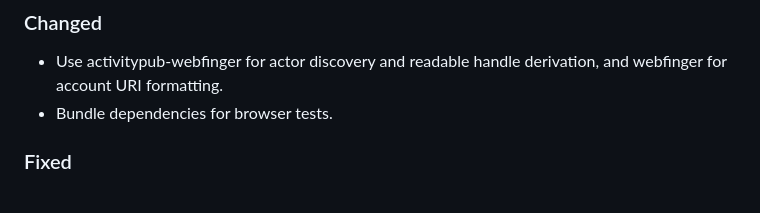
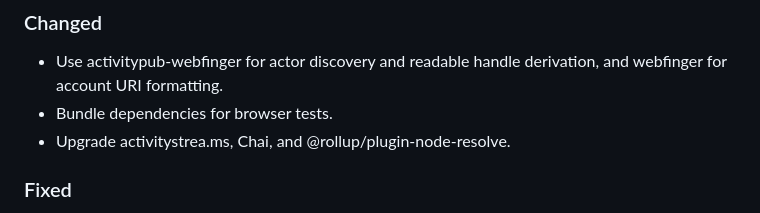
Before and after one commit to social-web-foundation/ap-components, a Markdown page: CHANGELOG.md, the part around one of its changes. Rendered like a GitHub page.

Commit message:
doc: CHANGELOG 1.4.3

```diff
--- a/CHANGELOG.md
+++ b/CHANGELOG.md
@@ -20,6 +22,7 @@ the tagged release commits.
 - Use activitypub-webfinger for actor discovery and readable handle derivation,
   and webfinger for account URI formatting.
 - Bundle dependencies for browser tests.
+- Upgrade activitystrea.ms, Chai, and @rollup/plugin-node-resolve.
 
 ### Fixed
 
```
Also changed, not shown: other parts of CHANGELOG.md (+4 -1 lines).
